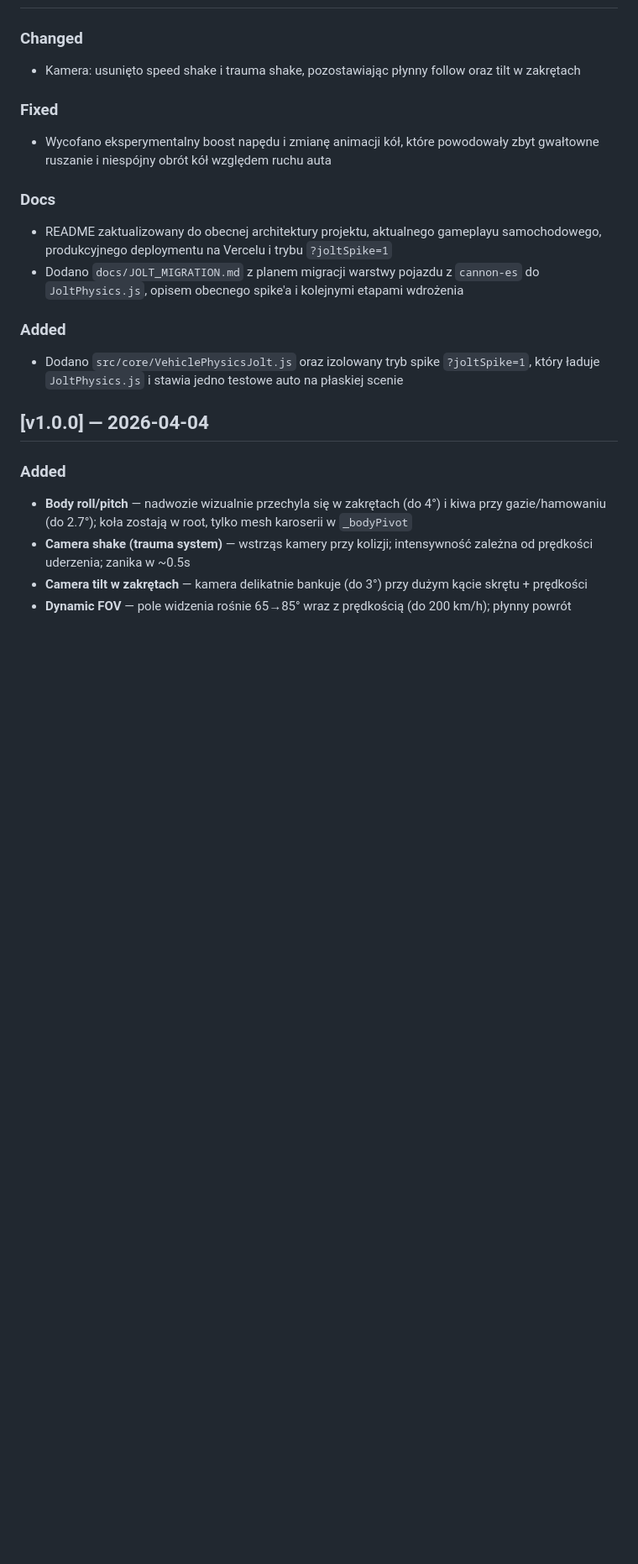
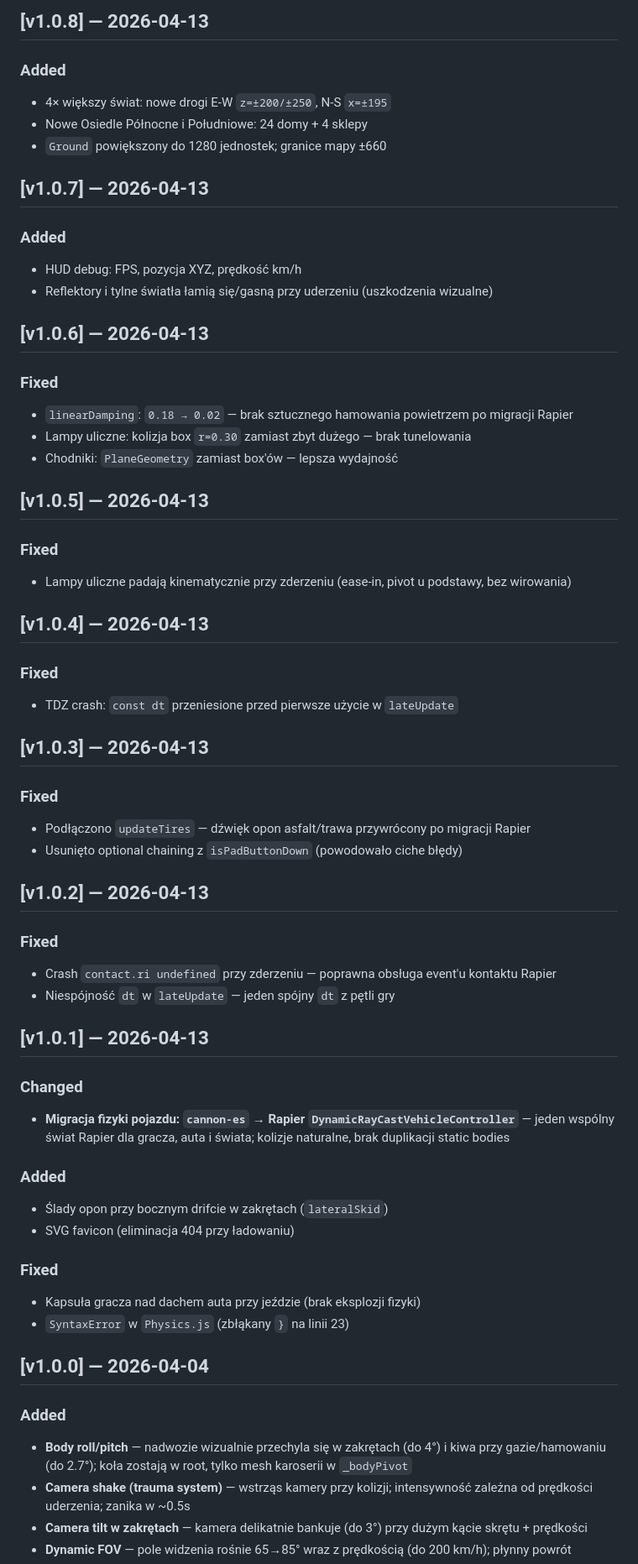
Before and after one commit to electron19/wobbly-world, a Markdown page: CHANGELOG.md, the part around one of its changes. Shown at 84% size. Rendered like a GitHub page; blank space fills up the shorter version.

```diff
--- a/CHANGELOG.md
+++ b/CHANGELOG.md
@@ -4,12 +39,47 @@
+## [v1.0.8] — 2026-04-13
+### Added
+- 4× większy świat: nowe drogi E-W `z=±200/±250`, N-S `x=±195`
+- Nowe Osiedle Północne i Południowe: 24 domy + 4 sklepy
+- `Ground` powiększony do 1280 jednostek; granice mapy ±660
+
+## [v1.0.7] — 2026-04-13
+### Added
+- HUD debug: FPS, pozycja XYZ, prędkość km/h
+- Reflektory i tylne światła łamią się/gasną przy uderzeniu (uszkodzenia wizualne)
+
+## [v1.0.6] — 2026-04-13
+### Fixed
+- `linearDamping`: `0.18 → 0.02` — brak sztucznego hamowania powietrzem po migracji Rapier
+- Lampy uliczne: kolizja box `r=0.30` zamiast zbyt dużego — brak tunelowania
+- Chodniki: `PlaneGeometry` zamiast box'ów — lepsza wydajność
+
+## [v1.0.5] — 2026-04-13
+### Fixed
+- Lampy uliczne padają kinematycznie przy zderzeniu (ease-in, pivot u podstawy, bez wirowania)
+
+## [v1.0.4] — 2026-04-13
+### Fixed
+- TDZ crash: `const dt` przeniesione przed pierwsze użycie w `lateUpdate`
+
+## [v1.0.3] — 2026-04-13
+### Fixed
+- Podłączono `updateTires` — dźwięk opon asfalt/trawa przywrócony po migracji Rapier
+- Usunięto optional chaining z `isPadButtonDown` (powodowało ciche błędy)
+
+## [v1.0.2] — 2026-04-13
+### Fixed
+- Crash `contact.ri undefined` przy zderzeniu — poprawna obsługa event'u kontaktu Rapier
+- Niespójność `dt` w `lateUpdate` — jeden spójny `dt` z pętli gry
+
+## [v1.0.1] — 2026-04-13
 ### Changed
-- Kamera: usunięto speed shake i trauma shake, pozostawiając płynny follow oraz tilt w zakrętach
+- **Migracja fizyki pojazdu: `cannon-es` → Rapier `DynamicRayCastVehicleController`** — jeden wspólny świat Rapier dla gracza, auta i świata; kolizje naturalne, brak duplikacji static bodies
+### Added
+- Ślady opon przy bocznym drifcie w zakrętach (`lateralSkid`)
+- SVG favicon (eliminacja 404 przy ładowaniu)
 ### Fixed
-- Wycofano eksperymentalny boost napędu i zmianę animacji kół, które powodowały zbyt gwałtowne ruszanie i niespójny obrót kół względem ruchu auta
-### Docs
-- README zaktualizowany do obecnej architektury projektu, aktualnego gameplayu samochodowego, produkcyjnego deploymentu na Vercelu i trybu `?joltSpike=1`
-- Dodano `docs/JOLT_MIGRATION.md` z planem migracji warstwy pojazdu z `cannon-es` do `JoltPhysics.js`, opisem obecnego spike'a i kolejnymi etapami wdrożenia
-### Added
-- Dodano `src/core/VehiclePhysicsJolt.js` oraz izolowany tryb spike `?joltSpike=1`, który ładuje `JoltPhysics.js` i stawia jedno testowe auto na płaskiej scenie
+- Kapsuła gracza nad dachem auta przy jeździe (brak eksplozji fizyki)
+- `SyntaxError` w `Physics.js` (zbłąkany `}` na linii 23)
 
 ## [v1.0.0] — 2026-04-04
 ### Added
```
Also changed, not shown: other parts of CHANGELOG.md (+36 -1 lines), README.md (+18 -47 lines).
